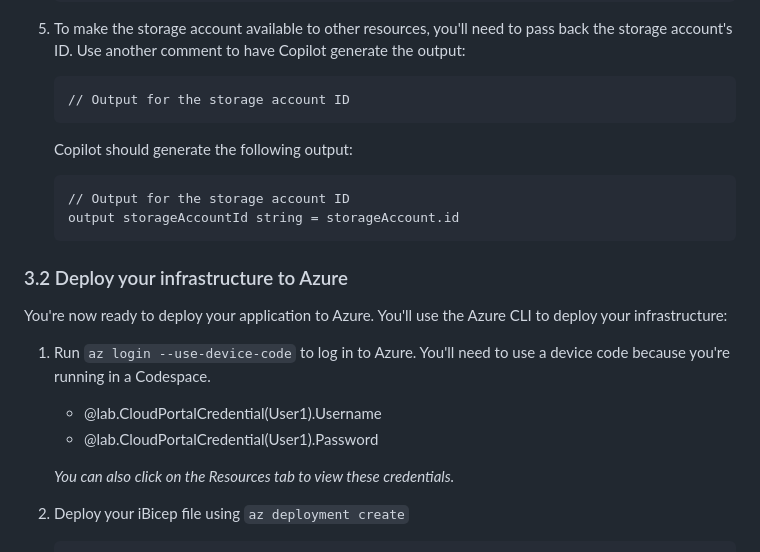
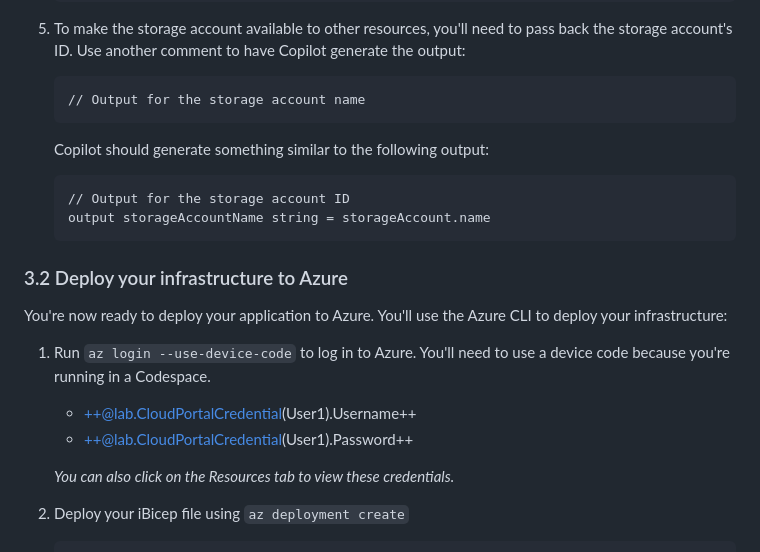
Before and after one commit to gh-productivity-workshops/PetSpotR, a Markdown page: docs/4-bicep.md, the part around the change. Drawn GitHub-style.

````diff
--- a/docs/4-bicep.md
+++ b/docs/4-bicep.md
@@ -59,14 +59,14 @@ We're now ready to deploy PetSpotR to Azure. You'll use Bicep to model your infr
 5. To make the storage account available to other resources, you'll need to pass back the storage account's ID. Use another comment to have Copilot generate the output:
 
     ```bicep
-    // Output for the storage account ID
+    // Output for the storage account name
     ```
 
-    Copilot should generate the following output:
+    Copilot should generate something similar to the following output:
 
     ```bicep
     // Output for the storage account ID
-    output storageAccountId string = storageAccount.id
+    output storageAccountName string = storageAccount.name
     ```
 
 ### 3.2 Deploy your infrastructure to Azure
@@ -74,8 +74,8 @@ We're now ready to deploy PetSpotR to Azure. You'll use Bicep to model your infr
 You're now ready to deploy your application to Azure. You'll use the Azure CLI to deploy your infrastructure:
 
 1. Run `az login --use-device-code` to log in to Azure. You'll need to use a device code because you're running in a Codespace.
-   - @lab.CloudPortalCredential(User1).Username
-   - @lab.CloudPortalCredential(User1).Password
+   - ++@lab.CloudPortalCredential(User1).Username++
+   - ++@lab.CloudPortalCredential(User1).Password++
 
     _You can also click on the Resources tab to view these credentials._
 
````
Also changed, not shown: docs/3-dapr.md (+5 -11 lines), docs/images/16-redis.png, docs/images/17-RedisData.png (added), 1 other file.
